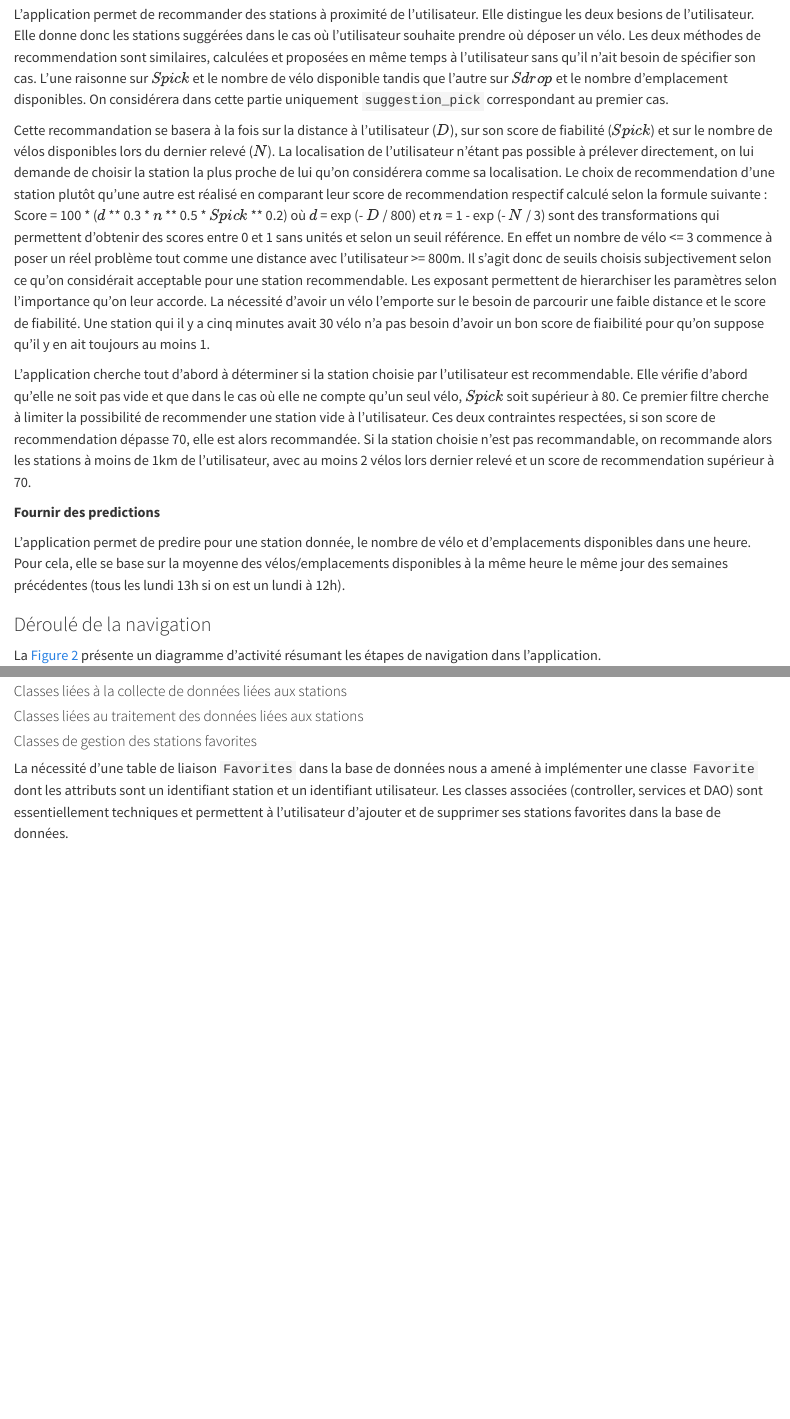
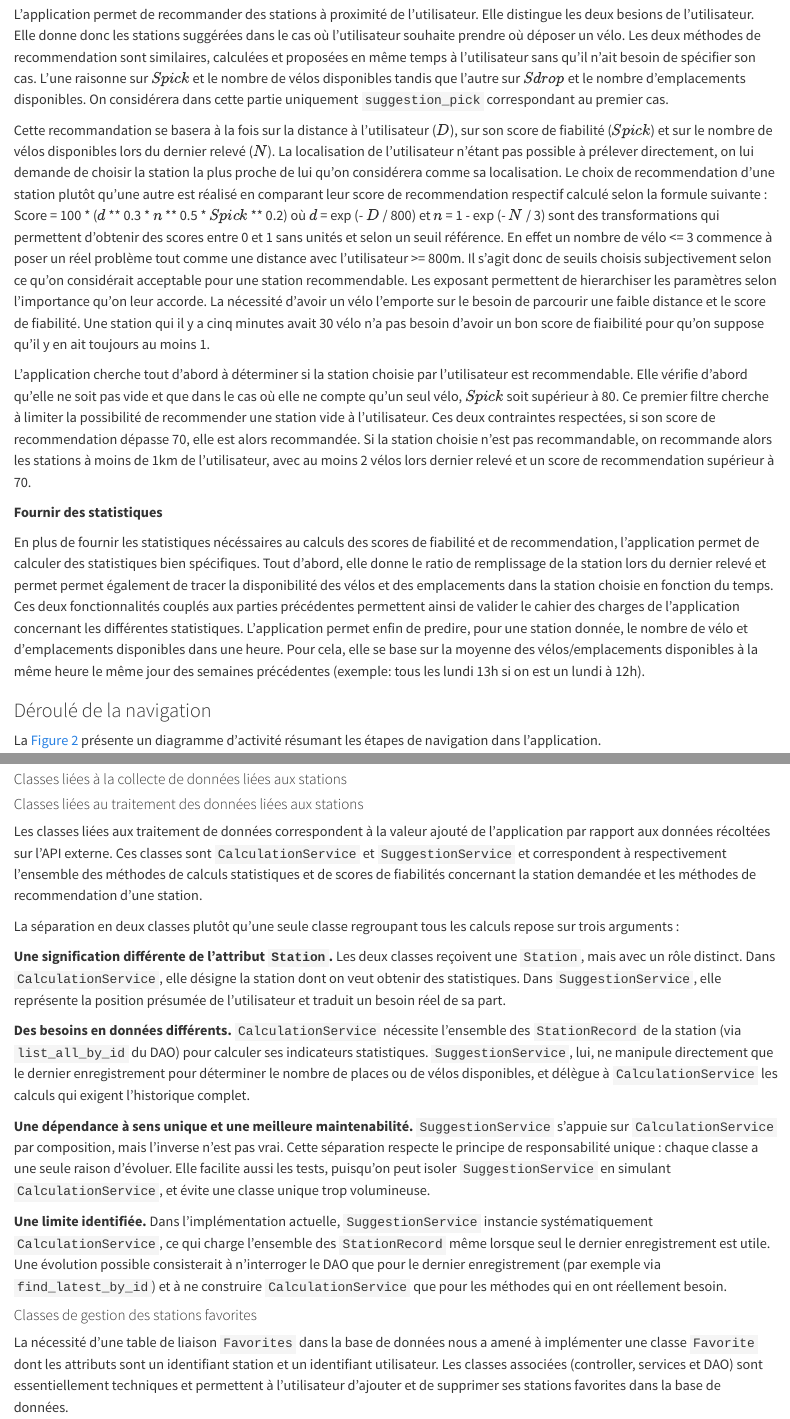
Before and after one commit to Eddboy-ensai/ensai-it-project-2a-team14, a Quarto document (doc/rapport final/rapport.qmd): the page in a window 1100 px wide, from 2580 px down, and a second part further down, joined at a grey line. Rendered offline with R 4.5, knitr and Pandoc in place of Quarto, with nearby package versions.

Commit message:
avancée raport classes traitement

````diff
--- a/doc/rapport final/rapport.qmd
+++ b/doc/rapport final/rapport.qmd
@@ -83,7 +83,7 @@ de la forme (1 - a) * x + a * y où a = 0.5 ici pour donner autant d'importance
 
 **Recommander une station**
 
-L'application permet de recommander des stations à proximité de l'utilisateur. Elle distingue les deux besions de l'utilisateur. Elle donne donc les stations suggérées dans le cas où l'utilisateur souhaite prendre où déposer un vélo. Les deux méthodes de recommendation sont similaires, calculées et proposées en même temps à l'utilisateur sans qu'il n'ait besoin de spécifier son cas. L'une raisonne sur $Spick$ et le nombre de vélo disponible tandis que l'autre sur $Sdrop$ et le nombre d'emplacement disponibles. On considérera dans cette partie uniquement ```suggestion_pick``` correspondant au premier cas.
+L'application permet de recommander des stations à proximité de l'utilisateur. Elle distingue les deux besions de l'utilisateur. Elle donne donc les stations suggérées dans le cas où l'utilisateur souhaite prendre où déposer un vélo. Les deux méthodes de recommendation sont similaires, calculées et proposées en même temps à l'utilisateur sans qu'il n'ait besoin de spécifier son cas. L'une raisonne sur $Spick$ et le nombre de vélos disponibles tandis que l'autre sur $Sdrop$ et le nombre d'emplacements disponibles. On considérera dans cette partie uniquement ```suggestion_pick``` correspondant au premier cas.
 
 Cette recommandation se basera à la fois sur la distance à l'utilisateur ($D$), sur son score de fiabilité ($Spick$) et sur le nombre de vélos disponibles lors du dernier relevé ($N$). La localisation de l'utilisateur n'étant pas possible à prélever directement, on lui demande de choisir la station la plus proche de lui qu'on considérera comme sa localisation. Le choix de recommendation d'une station plutôt qu'une autre est réalisé en comparant leur score de recommendation respectif calculé selon la formule suivante :
 Score = 100 * ($d$ ** 0.3 * $n$ ** 0.5 * $Spick$ ** 0.2)
@@ -92,9 +92,9 @@ où $d$ = exp (- $D$ / 800) et $n$ = 1 - exp (- $N$ / 3) sont des transformation
 L'application cherche tout d'abord à déterminer si la station choisie par l'utilisateur est recommendable. Elle vérifie d'abord qu'elle ne soit pas vide et que dans le cas où elle ne compte qu'un seul vélo, $Spick$ soit supérieur à 80. Ce premier filtre cherche à limiter la possibilité de recommender une station vide à l'utilisateur. Ces deux contraintes respectées, si son score de recommendation dépasse 70, elle est alors recommandée. Si la station choisie n'est pas recommandable, on recommande alors les stations à moins de 1km de l'utilisateur, avec au moins 2 vélos lors dernier relevé et un score de recommendation supérieur à 70.
 
 
-**Fournir des predictions**
+**Fournir des statistiques**
 
-L'application permet de predire pour une station donnée, le nombre de vélo et d'emplacements disponibles dans une heure. Pour cela, elle se base sur la moyenne des vélos/emplacements disponibles à la même heure le même jour des semaines précédentes (tous les lundi 13h si on est un lundi à 12h).
+En plus de fournir les statistiques nécéssaires au calculs des scores de fiabilité et de recommendation, l'application permet de calculer des statistiques bien spécifiques. Tout d'abord, elle donne le ratio de remplissage de la station lors du dernier relevé et permet permet également de tracer la disponibilité des vélos et des emplacements dans la station choisie en fonction du temps. Ces deux fonctionnalités couplés aux parties précédentes permettent ainsi de valider le cahier des charges de l'application concernant les différentes statistiques. L'application permet enfin de predire, pour une station donnée, le nombre de vélo et d'emplacements disponibles dans une heure. Pour cela, elle se base sur la moyenne des vélos/emplacements disponibles à la même heure le même jour des semaines précédentes (exemple: tous les lundi 13h si on est un lundi à 12h).
 
 
 {{< pagebreak >}}
@@ -200,6 +200,17 @@ Le diagramme de classes pour les stations est présenté en @fig-classes-station
 #### Classes liées au traitement des données liées aux stations
 
 
+Les classes liées aux traitement de données correspondent à la valeur ajouté de l'application par rapport aux données récoltées sur l'API externe. Ces classes sont ```CalculationService``` et ```SuggestionService``` et correspondent à respectivement l'ensemble des méthodes de calculs statistiques et de scores de fiabilités concernant la station demandée et les méthodes de recommendation d'une station.
+
+La séparation en deux classes plutôt qu'une seule classe regroupant tous les calculs repose sur trois arguments :
+
+**Une signification différente de l'attribut `Station`.** Les deux classes reçoivent une `Station`, mais avec un rôle distinct. Dans `CalculationService`, elle désigne la station dont on veut obtenir des statistiques. Dans `SuggestionService`, elle représente la position présumée de l'utilisateur et traduit un besoin réel de sa part.
+
+**Des besoins en données différents.** `CalculationService` nécessite l'ensemble des `StationRecord` de la station (via `list_all_by_id` du DAO) pour calculer ses indicateurs statistiques. `SuggestionService`, lui, ne manipule directement que le dernier enregistrement pour déterminer le nombre de places ou de vélos disponibles, et délègue à `CalculationService` les calculs qui exigent l'historique complet.
+
+**Une dépendance à sens unique et une meilleure maintenabilité.** `SuggestionService` s'appuie sur `CalculationService` par composition, mais l'inverse n'est pas vrai. Cette séparation respecte le principe de responsabilité unique : chaque classe a une seule raison d'évoluer. Elle facilite aussi les tests, puisqu'on peut isoler `SuggestionService` en simulant `CalculationService`, et évite une classe unique trop volumineuse.
+
+**Une limite identifiée.** Dans l'implémentation actuelle, `SuggestionService` instancie systématiquement `CalculationService`, ce qui charge l'ensemble des `StationRecord` même lorsque seul le dernier enregistrement est utile. Une évolution possible consisterait à n'interroger le DAO que pour le dernier enregistrement (par exemple via `find_latest_by_id`) et à ne construire `CalculationService` que pour les méthodes qui en ont réellement besoin.
 
 #### Classes de gestion des stations favorites
 
````
